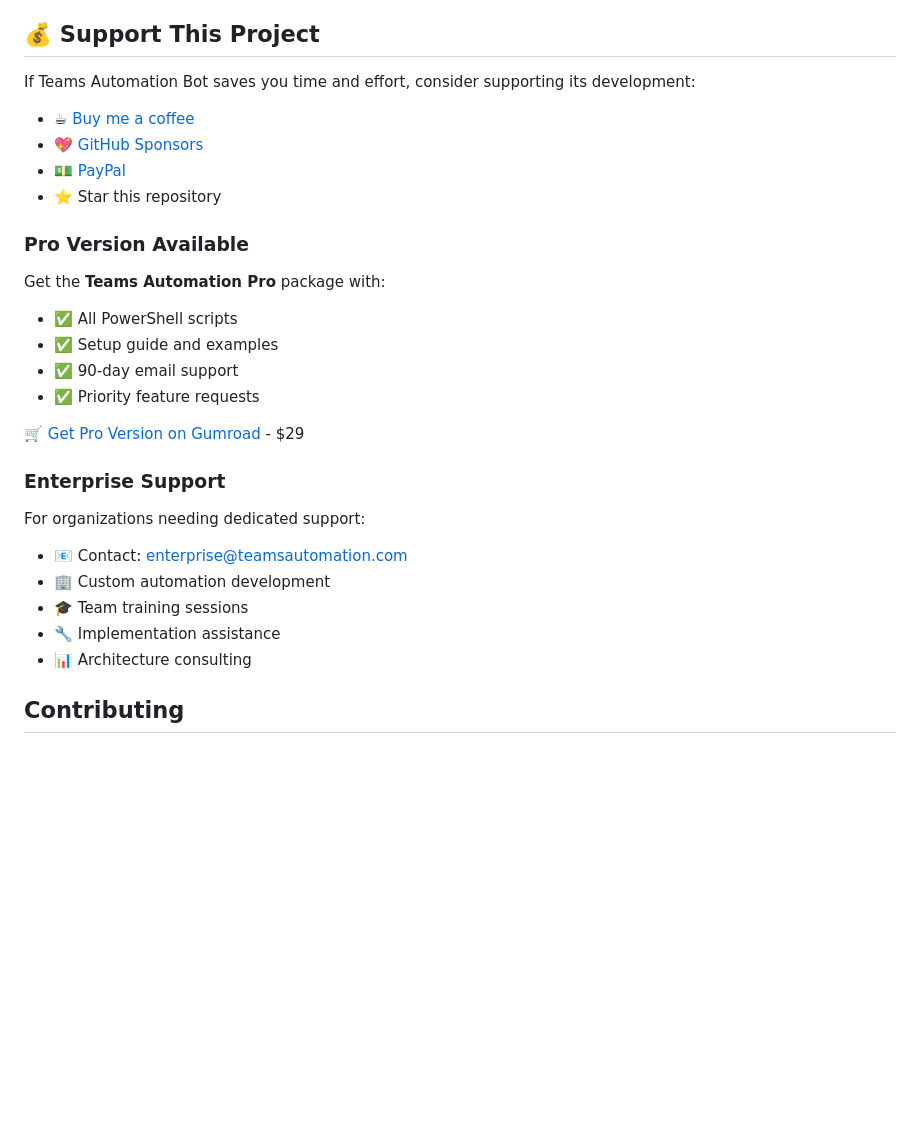
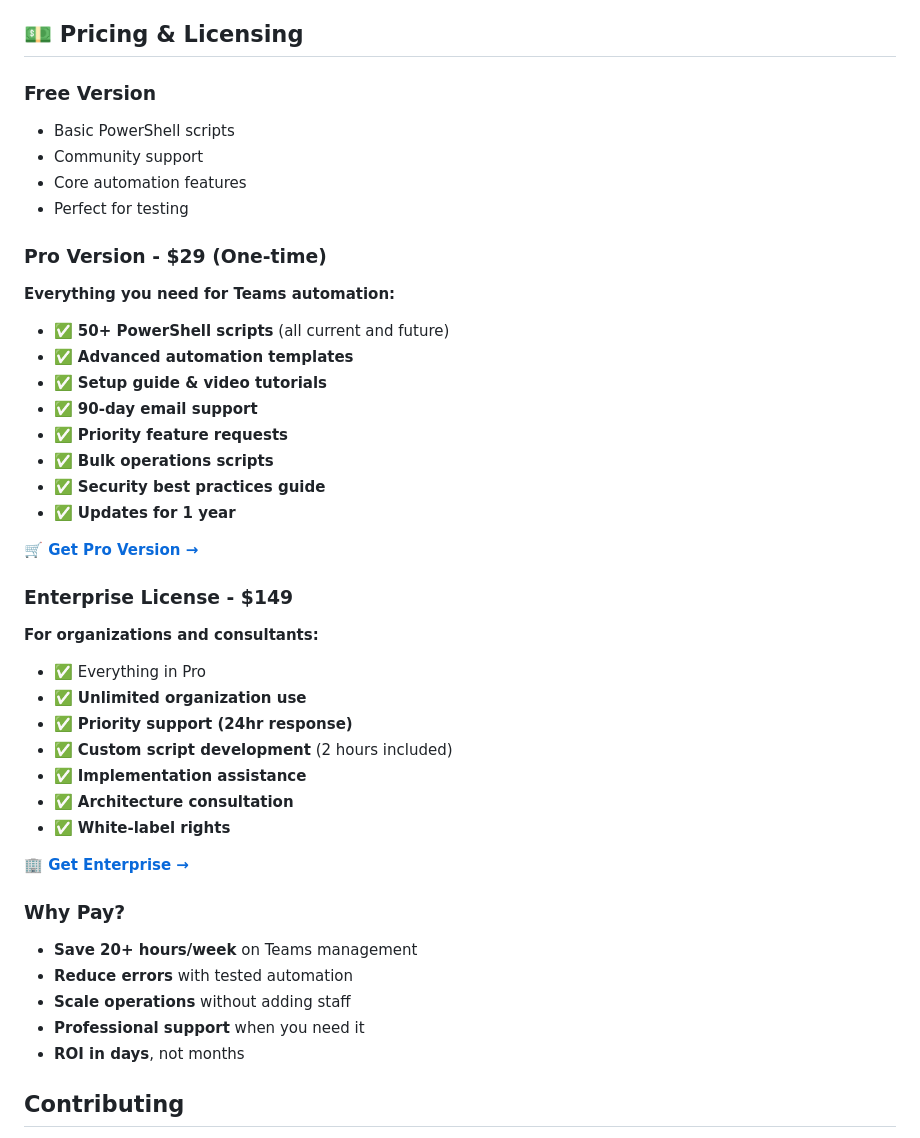
Before and after one commit to wesellis/TECH-Microsoft-Teams-Automation-PowerShell-Enterprise-User-Management, a Markdown page: README.md, the part around one of its changes. GitHub-like rendering; blank space fills up the shorter version.

```diff
--- a/README.md
+++ b/README.md
@@ -56,31 +96,45 @@ To send a message to a Microsoft Teams channel, use the `send-teams-message.ps1`
 - **Delete-TeamsMeeting.ps1**: Script to delete a meeting in a Microsoft Teams team.
 - **List-TeamsMeetings.ps1**: Script to list all meetings in a Microsoft Teams team.
 
-## 💰 Support This Project
+## 💵 Pricing & Licensing
 
-If Teams Automation Bot saves you time and effort, consider supporting its development:
+### Free Version
+- Basic PowerShell scripts
+- Community support
+- Core automation features
+- Perfect for testing
 
-- ☕ [Buy me a coffee](https://buymeacoffee.com/wesellis)
-- 💖 [GitHub Sponsors](https://github.com/sponsors/wesellis)
-- 💵 [PayPal](https://paypal.me/wesellis)
-- ⭐ Star this repository
+### Pro Version - $29 (One-time)
+**Everything you need for Teams automation:**
+- ✅ **50+ PowerShell scripts** (all current and future)
+- ✅ **Advanced automation templates**
+- ✅ **Setup guide & video tutorials**
+- ✅ **90-day email support**
+- ✅ **Priority feature requests**
+- ✅ **Bulk operations scripts**
+- ✅ **Security best practices guide**
+- ✅ **Updates for 1 year**
 
-### Pro Version Available
-Get the **Teams Automation Pro** package with:
-- ✅ All PowerShell scripts
-- ✅ Setup guide and examples
-- ✅ 90-day email support
-- ✅ Priority feature requests
+**[🛒 Get Pro Version →](https://gumroad.com/l/teams-automation-pro)**
 
-🛒 [Get Pro Version on Gumroad](https://gumroad.com/l/teams-automation-pro) - $29
+### Enterprise License - $149
+**For organizations and consultants:**
+- ✅ Everything in Pro
+- ✅ **Unlimited organization use**
+- ✅ **Priority support (24hr response)**
+- ✅ **Custom script development** (2 hours included)
+- ✅ **Implementation assistance**
+- ✅ **Architecture consultation**
+- ✅ **White-label rights**
 
-### Enterprise Support
-For organizations needing dedicated support:
-- 📧 Contact: enterprise@teamsautomation.com
-- 🏢 Custom automation development
-- 🎓 Team training sessions
-- 🔧 Implementation assistance
-- 📊 Architecture consulting
+**[🏢 Get Enterprise →](https://gumroad.com/l/teams-automation-enterprise)**
+
+### Why Pay?
+- **Save 20+ hours/week** on Teams management
+- **Reduce errors** with tested automation
+- **Scale operations** without adding staff
+- **Professional support** when you need it
+- **ROI in days**, not months
 
 ## Contributing
 
```
Also changed, not shown: other parts of README.md (+51 -11 lines), COMPREHENSIVE_MASTER_ACTION_LIST.md (+2 -2 lines).
